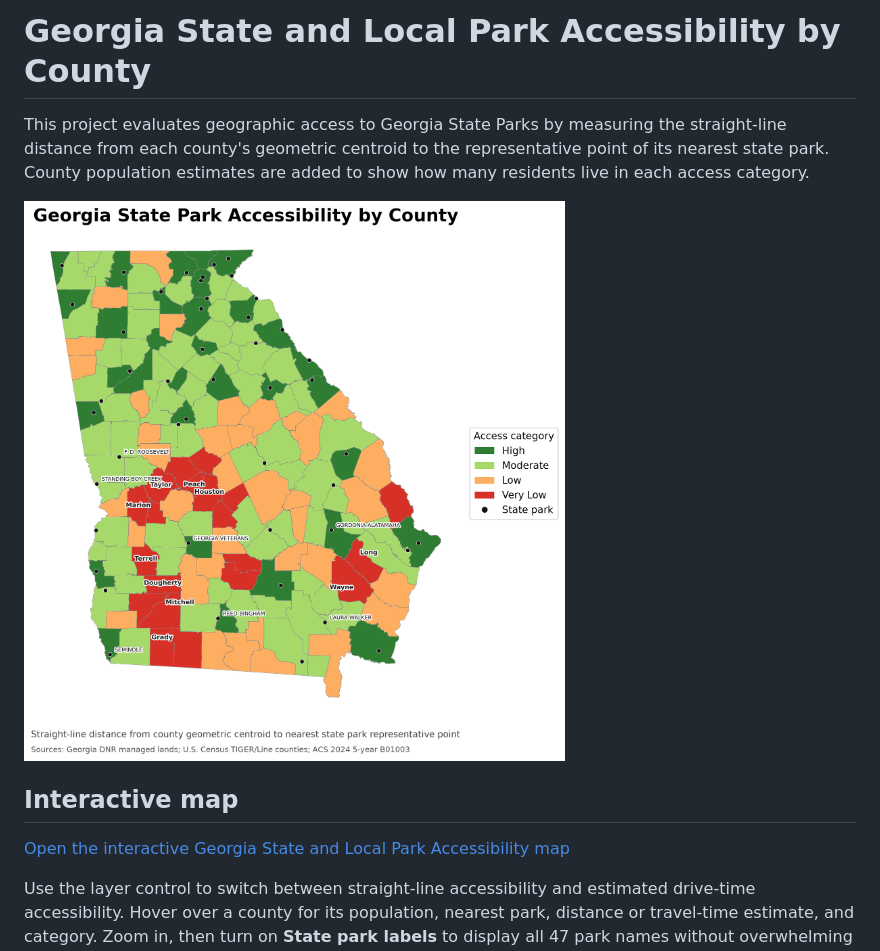
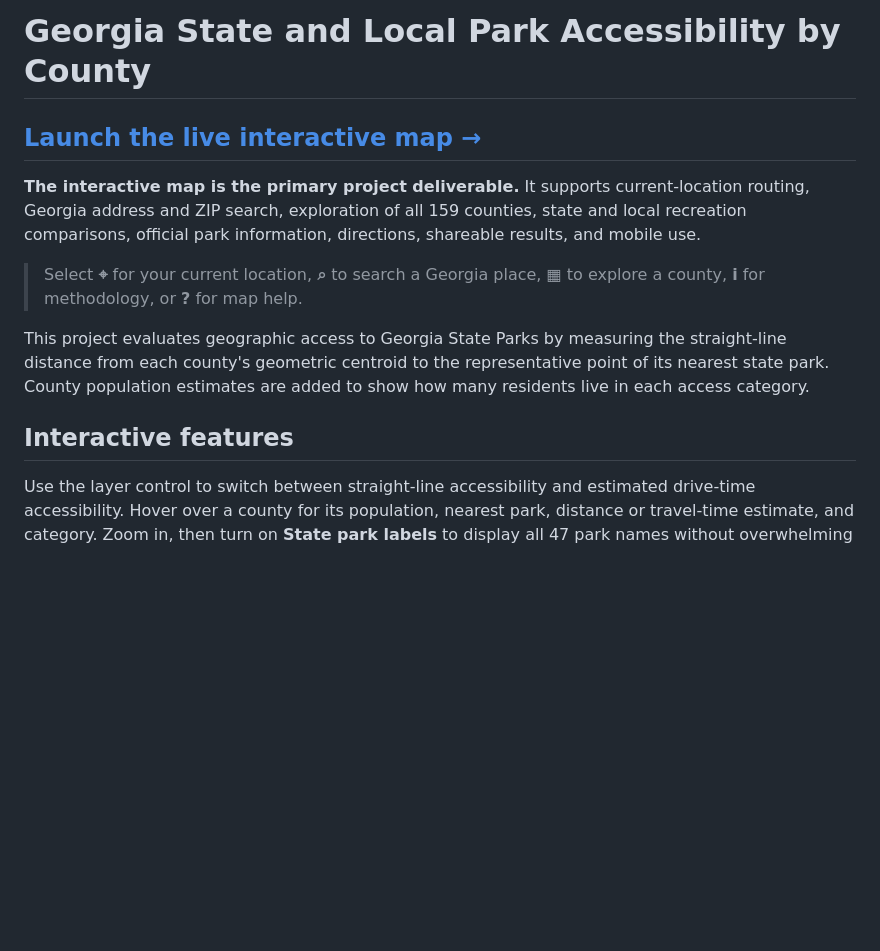
Before and after one commit to casondow/georgia-state-park-accessibility, a Markdown page: README.md, the part around one of its changes. Rendered like a GitHub page; blank space fills up the shorter version.

Commit message:
Prioritize live interactive map

```diff
--- a/README.md
+++ b/README.md
@@ -1,12 +1,14 @@
 # Georgia State and Local Park Accessibility by County
+
+## [Launch the live interactive map →](https://casondow.github.io/georgia-state-park-accessibility/)
+
+**The interactive map is the primary project deliverable.** It supports current-location routing, Georgia address and ZIP search, exploration of all 159 counties, state and local recreation comparisons, official park information, directions, shareable results, and mobile use.
+
+> Select **⌖** for your current location, **⌕** to search a Georgia place, **▦** to explore a county, **i** for methodology, or **?** for map help.
 
 This project evaluates geographic access to Georgia State Parks by measuring the straight-line distance from each county's geometric centroid to the representative point of its nearest state park. County population estimates are added to show how many residents live in each access category.
 
-![Georgia State and Local Park Accessibility by County](maps/accessibility_map.png)
-
-## Interactive map
-
-[Open the interactive Georgia State and Local Park Accessibility map](https://casondow.github.io/georgia-state-park-accessibility/)
+## Interactive features
 
 Use the layer control to switch between straight-line accessibility and estimated drive-time accessibility. Hover over a county for its population, nearest park, distance or travel-time estimate, and category. Zoom in, then turn on **State park labels** to display all 47 park names without overwhelming the statewide view.
 
```
Also changed, not shown: other parts of README.md (+6 -0 lines).
